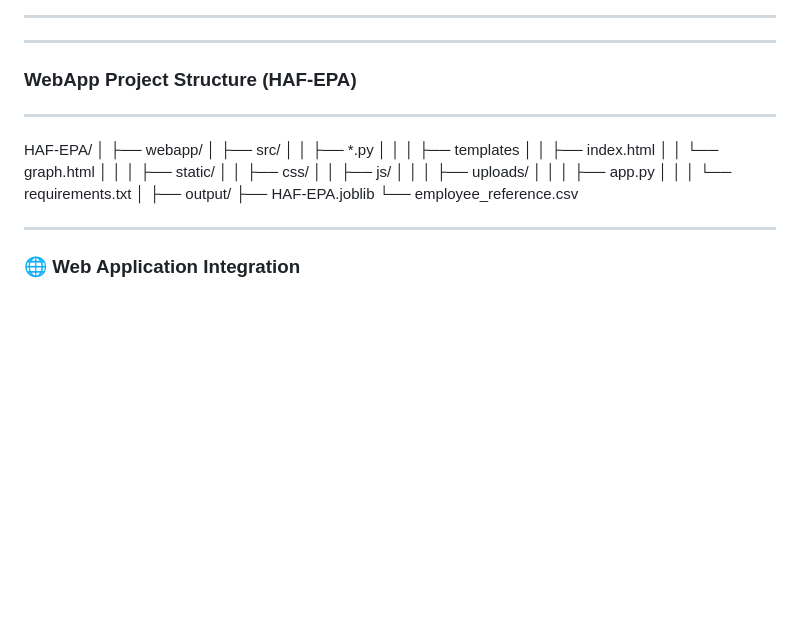
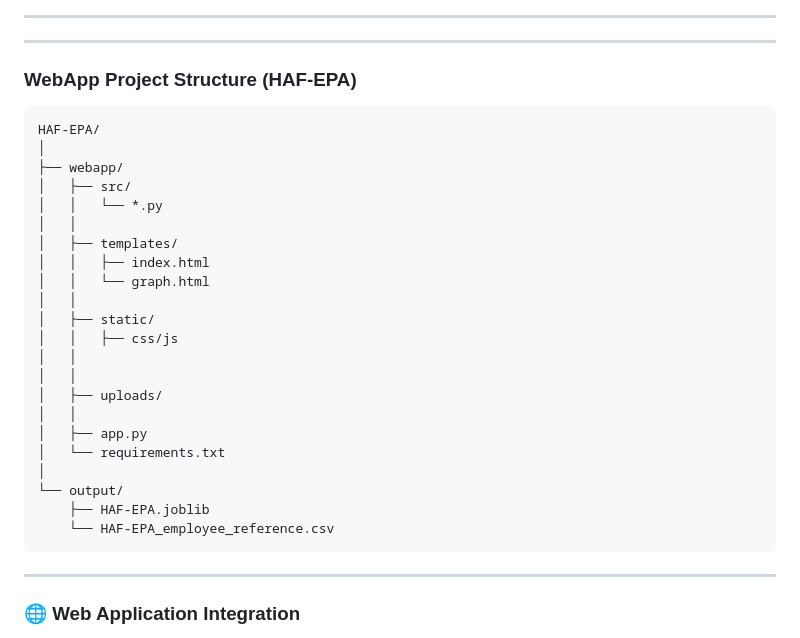
Before and after one commit to firozfau/HAF-EPA, a Markdown page: README.md, the part around the change. GitHub-like rendering; blank space fills up the shorter version.

Commit message:
update 1 june

````diff
--- a/README.md
+++ b/README.md
@@ -323,32 +323,31 @@ This project demonstrates a **production-ready hybrid AI system** combining:
 ---
 ---
 ### WebApp Project Structure (HAF-EPA)
----
+
+```text
 HAF-EPA/
 │
 ├── webapp/
 │   ├── src/
-│   │   ├── *.py
+│   │   └── *.py
 │   │
-│   ├── templates
+│   ├── templates/
 │   │   ├── index.html
 │   │   └── graph.html
 │   │
 │   ├── static/
-│   │   ├── css/
-│   │   ├── js/
+│   │   ├── css/js
+│   │
 │   │
 │   ├── uploads/
 │   │
 │   ├── app.py
-│   │
 │   └── requirements.txt
 │
-├── output/
+└── output/
     ├── HAF-EPA.joblib
-    └── employee_reference.csv
-
-
+    └── HAF-EPA_employee_reference.csv
+```
 ---
 
 ### 🌐 Web Application Integration
````
